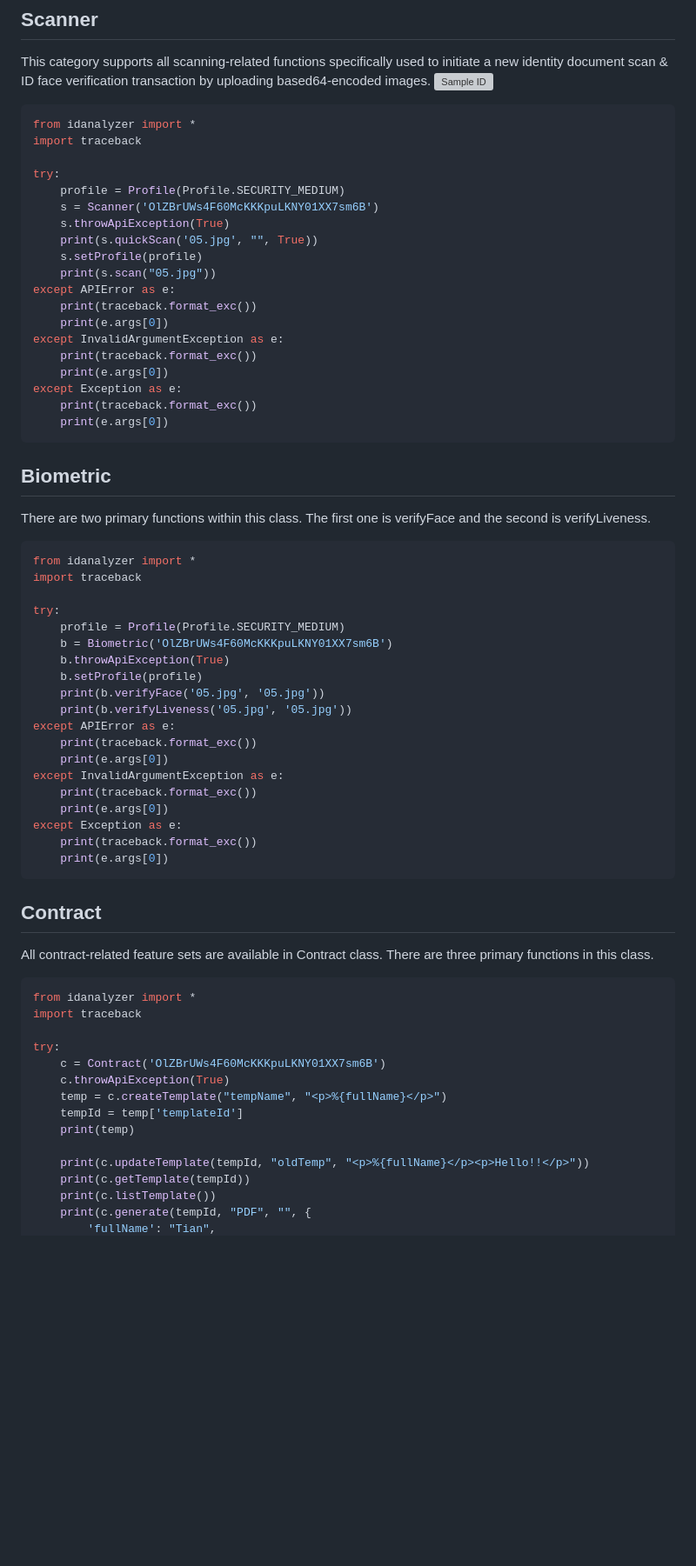
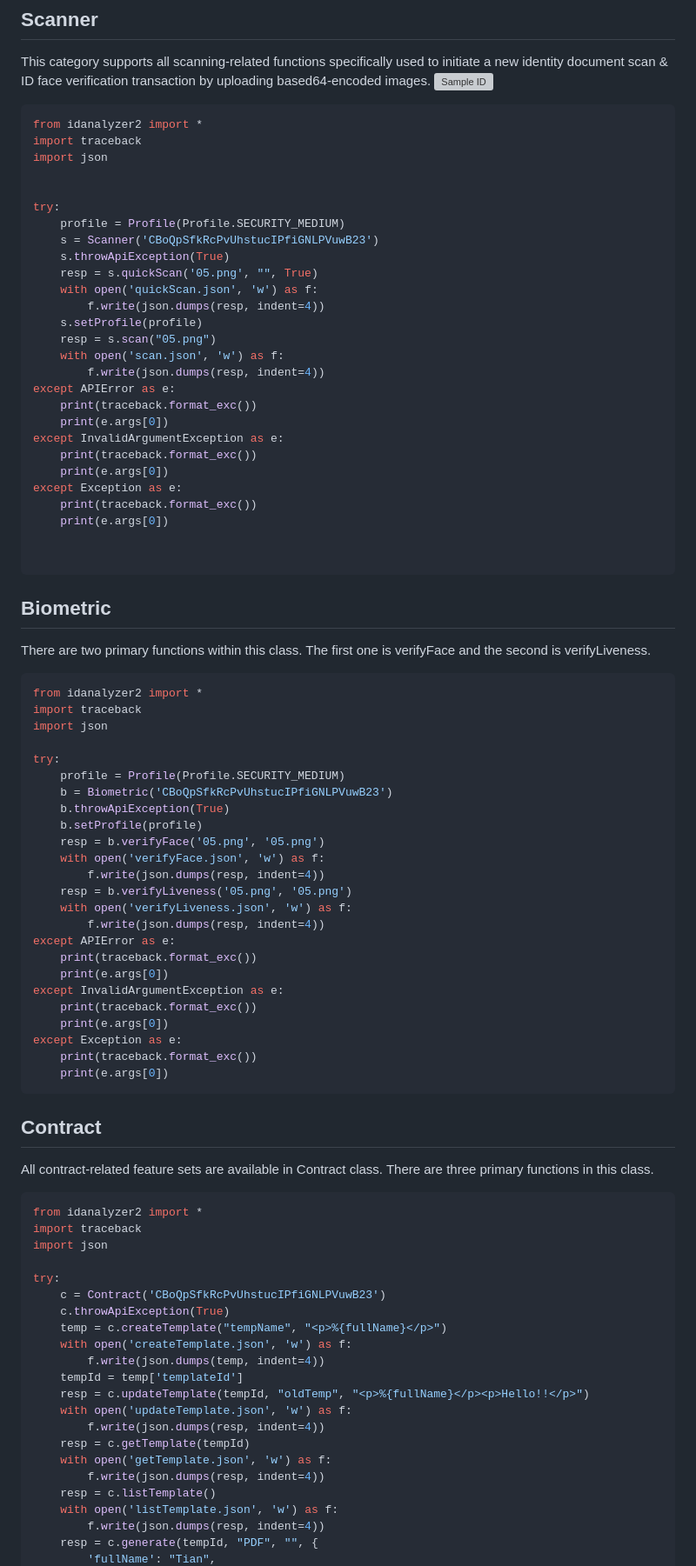
Before and after one commit to idanalyzer/id-analyzer-v2-python, a Markdown page: README.md, the part around one of its changes. Shown at 87% size. Rendered like a GitHub page; blank space fills up the shorter version; grey boxes are pictures that could not be loaded.

````diff
--- a/README.md
+++ b/README.md
@@ -15,16 +15,22 @@ pip install idanalyzer
 This category supports all scanning-related functions specifically used to initiate a new identity document scan & ID face verification transaction by uploading based64-encoded images.
 ![Sample ID](https://www.idanalyzer.com/img/sampleid1.jpg)
 ```python
-from idanalyzer import *
+from idanalyzer2 import *
 import traceback
+import json
+
 
 try:
     profile = Profile(Profile.SECURITY_MEDIUM)
-    s = Scanner('OlZBrUWs4F60McKKKpuLKNY01XX7sm6B')
+    s = Scanner('CBoQpSfkRcPvUhstucIPfiGNLPVuwB23')
     s.throwApiException(True)
-    print(s.quickScan('05.jpg', "", True))
+    resp = s.quickScan('05.png', "", True)
+    with open('quickScan.json', 'w') as f:
+        f.write(json.dumps(resp, indent=4))
     s.setProfile(profile)
-    print(s.scan("05.jpg"))
+    resp = s.scan("05.png")
+    with open('scan.json', 'w') as f:
+        f.write(json.dumps(resp, indent=4))
 except APIError as e:
     print(traceback.format_exc())
     print(e.args[0])
@@ -34,21 +40,28 @@ except InvalidArgumentException as e:
 except Exception as e:
     print(traceback.format_exc())
     print(e.args[0])
+
+
 ```
 
 ## Biometric
 There are two primary functions within this class. The first one is verifyFace and the second is verifyLiveness.
 ```python
-from idanalyzer import *
+from idanalyzer2 import *
 import traceback
+import json
 
 try:
     profile = Profile(Profile.SECURITY_MEDIUM)
-    b = Biometric('OlZBrUWs4F60McKKKpuLKNY01XX7sm6B')
+    b = Biometric('CBoQpSfkRcPvUhstucIPfiGNLPVuwB23')
     b.throwApiException(True)
     b.setProfile(profile)
-    print(b.verifyFace('05.jpg', '05.jpg'))
-    print(b.verifyLiveness('05.jpg', '05.jpg'))
+    resp = b.verifyFace('05.png', '05.png')
+    with open('verifyFace.json', 'w') as f:
+        f.write(json.dumps(resp, indent=4))
+    resp = b.verifyLiveness('05.png', '05.png')
+    with open('verifyLiveness.json', 'w') as f:
+        f.write(json.dumps(resp, indent=4))
 except APIError as e:
     print(traceback.format_exc())
     print(e.args[0])
@@ -63,18 +76,25 @@ except Exception as e:
 ## Contract
 All contract-related feature sets are available in Contract class. There are three primary functions in this class.
 ```python
-from idanalyzer import *
+from idanalyzer2 import *
 import traceback
+import json
 
 try:
-    c = Contract('OlZBrUWs4F60McKKKpuLKNY01XX7sm6B')
+    c = Contract('CBoQpSfkRcPvUhstucIPfiGNLPVuwB23')
     c.throwApiException(True)
     temp = c.createTemplate("tempName", "<p>%{fullName}</p>")
+    with open('createTemplate.json', 'w') as f:
+        f.write(json.dumps(temp, indent=4))
     tempId = temp['templateId']
-    print(temp)
-
-    print(c.updateTemplate(tempId, "oldTemp", "<p>%{fullName}</p><p>Hello!!</p>"))
-    print(c.getTemplate(tempId))
-    print(c.listTemplate())
-    print(c.generate(tempId, "PDF", "", {
+    resp = c.updateTemplate(tempId, "oldTemp", "<p>%{fullName}</p><p>Hello!!</p>")
+    with open('updateTemplate.json', 'w') as f:
+        f.write(json.dumps(resp, indent=4))
+    resp = c.getTemplate(tempId)
+    with open('getTemplate.json', 'w') as f:
+        f.write(json.dumps(resp, indent=4))
+    resp = c.listTemplate()
+    with open('listTemplate.json', 'w') as f:
+        f.write(json.dumps(resp, indent=4))
+    resp = c.generate(tempId, "PDF", "", {
         'fullName': "Tian",
````
Also changed, not shown: other parts of README.md (+39 -17 lines).
